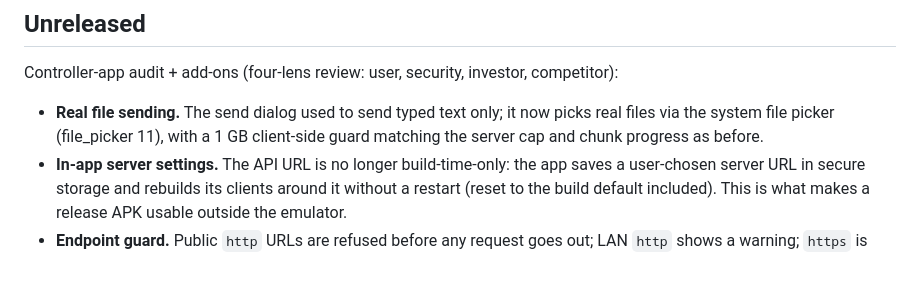
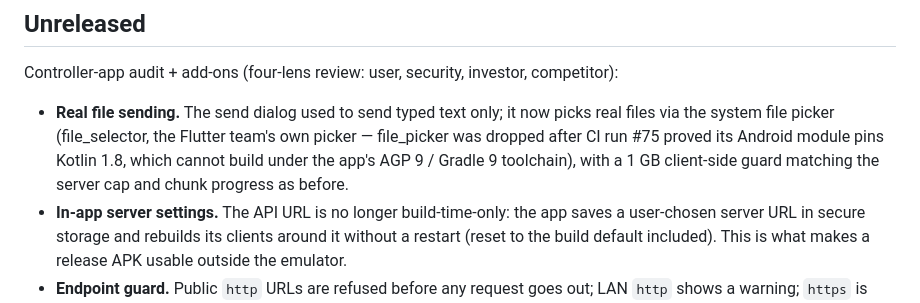
Before and after one commit to MSAbhishek22/AbhiVerse, a Markdown page: CHANGELOG.md, the part around the change. Rendered like a GitHub page; blank space fills up the shorter version.

Commit message:
file_selector switch — update CHANGELOG.md

```diff
--- a/CHANGELOG.md
+++ b/CHANGELOG.md
@@ -13,7 +13,10 @@ investor, competitor):
 
 - **Real file sending.** The send dialog used to send typed text
   only; it now picks real files via the system file picker
-  (file_picker 11), with a 1 GB client-side guard matching the
+  (file_selector, the Flutter team's own picker — file_picker was
+  dropped after CI run #75 proved its Android module pins Kotlin 1.8,
+  which cannot build under the app's AGP 9 / Gradle 9 toolchain),
+  with a 1 GB client-side guard matching the
   server cap and chunk progress as before.
 - **In-app server settings.** The API URL is no longer
   build-time-only: the app saves a user-chosen server URL in
```
